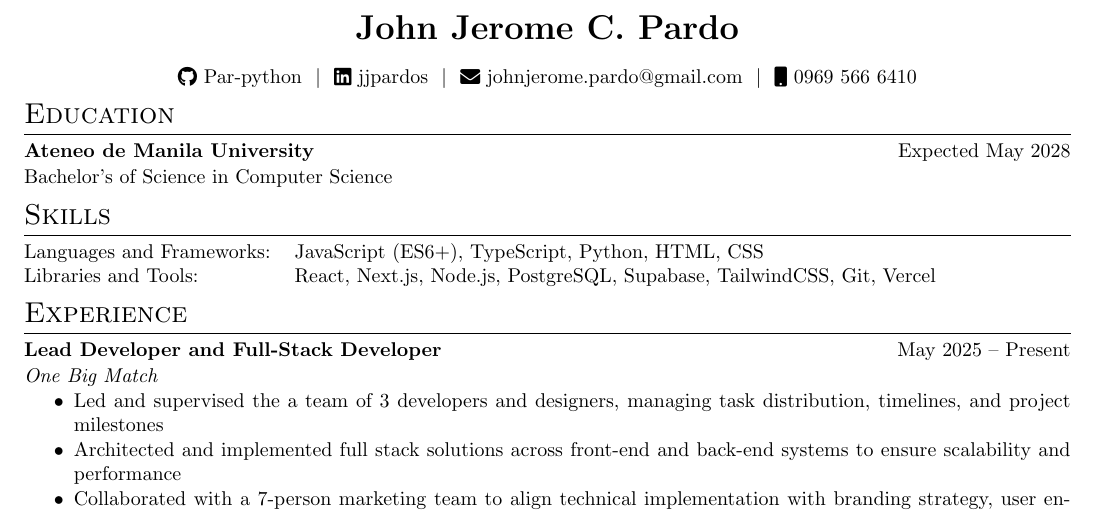
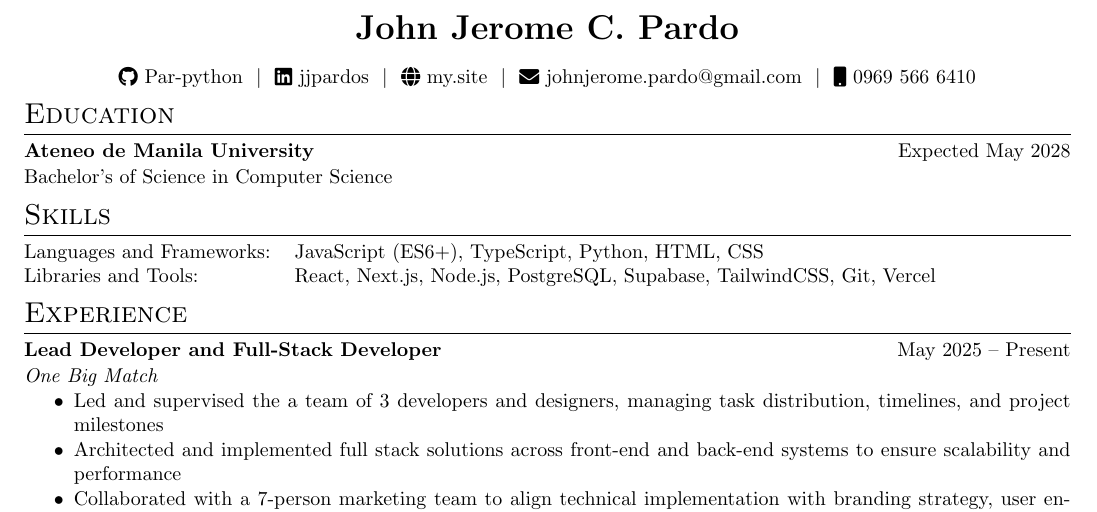
Before and after one commit to Par-python/cv, a LaTeX CV (cv.tex): part of the page, cut so that both start at the same text. Compiled offline with pdfLaTeX.

Commit message:
Update personal website link in CV

```diff
--- a/cv.tex
+++ b/cv.tex
@@ -164,7 +164,7 @@
 \vspace{0.05 cm}
 \href{https://github.com/Par-python}{\color{black}\raisebox{-0.05\height}\faGithub\ Par-python}\ \ $|$ \
 \href{https://linkedin.com/in/jjpardos}{\color{black}\raisebox{-0.05\height}\faLinkedin\ jjpardos} \ $|$ \
-% \href{https://alexi.life}{\color{black}\raisebox{-0.05\height}\faGlobe\ my.site} \ $|$ \
+\href{https://pardo-portfolio.vercel.app/}{\color{black}\raisebox{-0.05\height}\faGlobe\ my.site} \ $|$ \
 \href{mailto:johnjerome.pardo@gmail.com}{\color{black}\raisebox{-0.05\height}\faEnvelope\ johnjerome.pardo@gmail.com} \ $|$ \
 \href{tel:+639695666410}{\color{black}\raisebox{-0.05\height}\faMobile\ 0969 566 6410} \\
 \end{tabularx}
```
